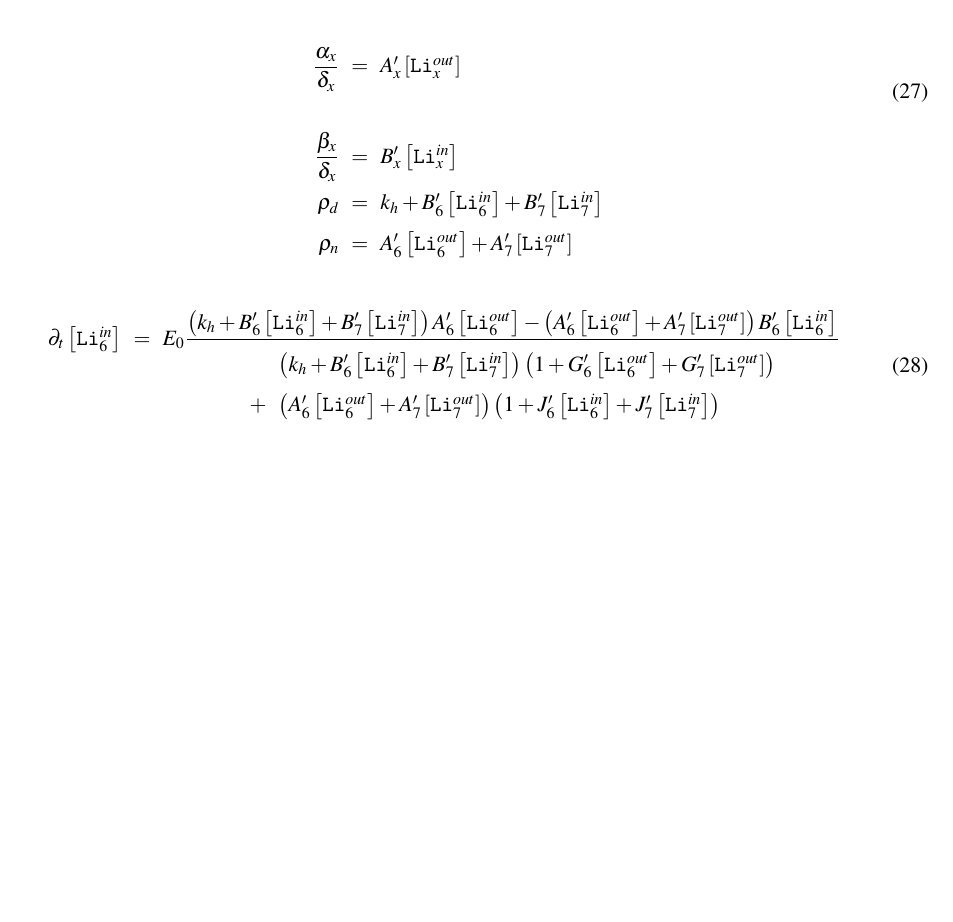
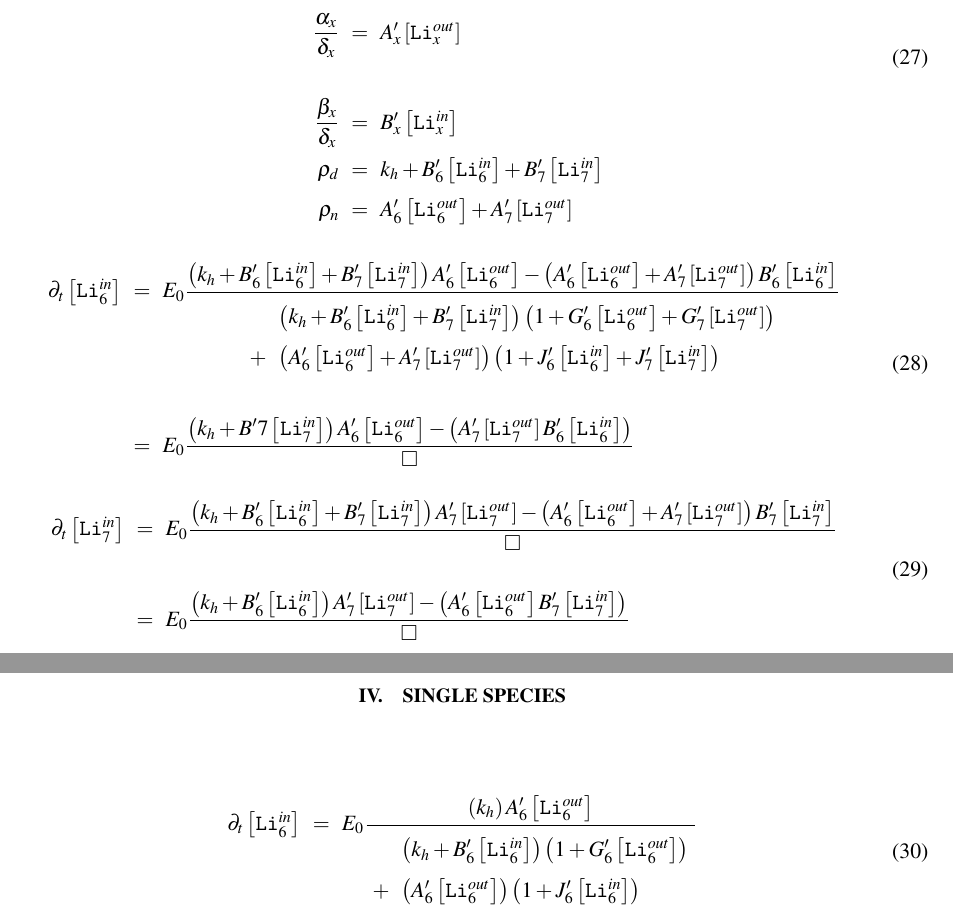
Before and after one commit to ybouret/biosystems, a LaTeX paper (src/lithium/doc/lithium6.tex): part of page 5 of 5 before the commit and two parts of pages 5 and 6 of 6 after it, the two joined at a grey line, cut so that both start at the same text, the shorter picture padded with empty space. Compiled offline with pdfLaTeX.

Commit message:
got equations, need to reduce once again...

```diff
--- a/src/lithium/doc/lithium6.tex
+++ b/src/lithium/doc/lithium6.tex
@@ -327,11 +327,45 @@ For a given $\Hin$
 	+&\left(A'_6 \LiOut{6} + A'_7 \LiOut{7}\right)\left(1 + J'_6 \LiIn{6} + J'_7 \LiIn{7}\right)\\
 	\end{array}
 	}
-
 	\\
+	\\
+	& = & E_0 \dfrac{\left(k_h + B'7\LiIn{7}\right) A'_6 \LiOut{6} - \left(A'_7 \LiOut{7} B'_6 \LiIn{6}\right) }{\square}\\
 	\end{array}
 \end{equation}
 
+\begin{equation}
+	\begin{array}{rcl}
+	\partial_t \LiIn{7} & = &E_0
+	\dfrac{\left(k_h + B'_6 \LiIn{6} + B'_7 \LiIn{7}\right) A'_7 \LiOut{7}-
+	\left(A'_6 \LiOut{6} + A'_7 \LiOut{7}\right) B'_7 \LiIn{7}
+	}
+	{\square}\\
+	\\
+	& = & E_0
+	\dfrac{\left(k_h + B'_6 \LiIn{6}\right) A'_7 \LiOut{7}
+	 -
+	 \left(A'_6\LiOut{6}B'_7\LiIn{7}\right)
+	 }
+	{\square}
+	\end{array}
+\end{equation}
+
+\section{Single Species}
+
+\begin{equation}
+	\begin{array}{rcl}
+	\partial_t \LiIn{6} & = & E_0
+	\dfrac{
+	\left(k_h \right) A'_6 \LiOut{6}
+	 }
+	{
+	\begin{array}{cl}
+	&\left(k_h + B'_6 \LiIn{6} \right) \left(1 + G'_6 \LiOut{6} \right)\\
+	+&\left(A'_6 \LiOut{6}\right)\left(1 + J'_6 \LiIn{6}\right)\\
+	\end{array}
+	}\\
+	\end{array}
+\end{equation}
 
 \end{document}
 
```
